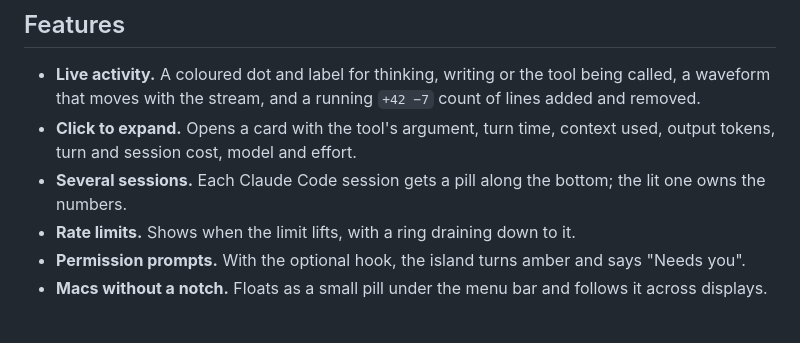
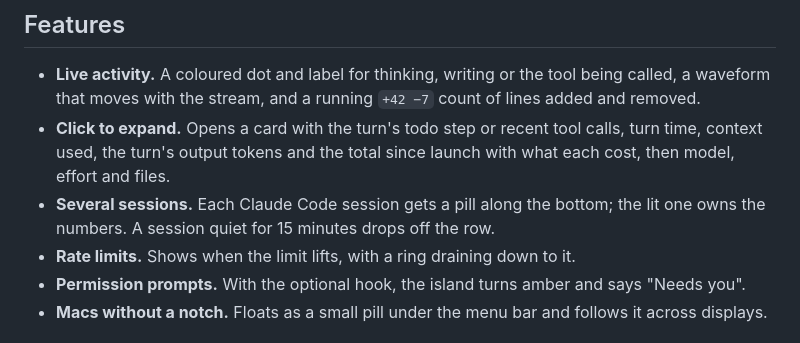
Before and after one commit to purgatoryforcookies/atoll, a Markdown page: README.md, the part around one of its changes. Rendered like a GitHub page.

```diff
--- a/README.md
+++ b/README.md
@@ -34,8 +34,8 @@ No plugins, no extension, no account: one setting points Claude Code at a relay
 ## Features
 
 - **Live activity.** A coloured dot and label for thinking, writing or the tool being called, a waveform that moves with the stream, and a running `+42 −7` count of lines added and removed.
-- **Click to expand.** Opens a card with the tool's argument, turn time, context used, output tokens, turn and session cost, model and effort.
-- **Several sessions.** Each Claude Code session gets a pill along the bottom; the lit one owns the numbers.
+- **Click to expand.** Opens a card with the turn's todo step or recent tool calls, turn time, context used, the turn's output tokens and the total since launch with what each cost, then model, effort and files.
+- **Several sessions.** Each Claude Code session gets a pill along the bottom; the lit one owns the numbers. A session quiet for 15 minutes drops off the row.
 - **Rate limits.** Shows when the limit lifts, with a ring draining down to it.
 - **Permission prompts.** With the optional hook, the island turns amber and says "Needs you".
 - **Macs without a notch.** Floats as a small pill under the menu bar and follows it across displays.
```
Also changed, not shown: other parts of README.md (+1 -1 lines), docs/card.png, 6 other files.
